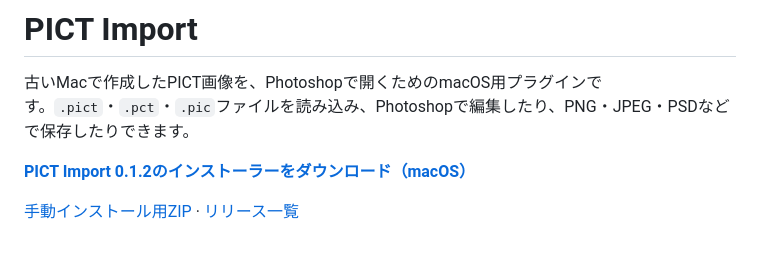
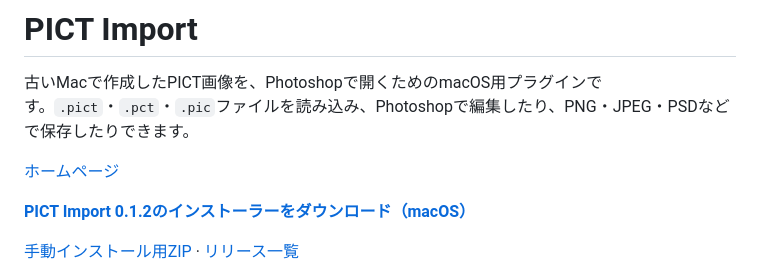
Before and after one commit to ayumuwall/PICT-Import, a Markdown page: README.md, the part around the change. GitHub-like rendering; blank space fills up the shorter version.

Commit message:
ホームページへのリンクと公開手順を追記する

```diff
--- a/README.md
+++ b/README.md
@@ -1,6 +1,8 @@
 # PICT Import
 
 古いMacで作成したPICT画像を、Photoshopで開くためのmacOS用プラグインです。`.pict`・`.pct`・`.pic`ファイルを読み込み、Photoshopで編集したり、PNG・JPEG・PSDなどで保存したりできます。
+
+[ホームページ](https://ayumuwall.github.io/PICT-Import/)
 
 **[PICT Import 0.1.2のインストーラーをダウンロード（macOS）](https://github.com/ayumuwall/PICT-Import/releases/download/v0.1.2/PICT-Import-0.1.2-Installer.pkg)**
 
```
Also changed, not shown: docs/DEVELOPMENT.md (+4 -0 lines).
